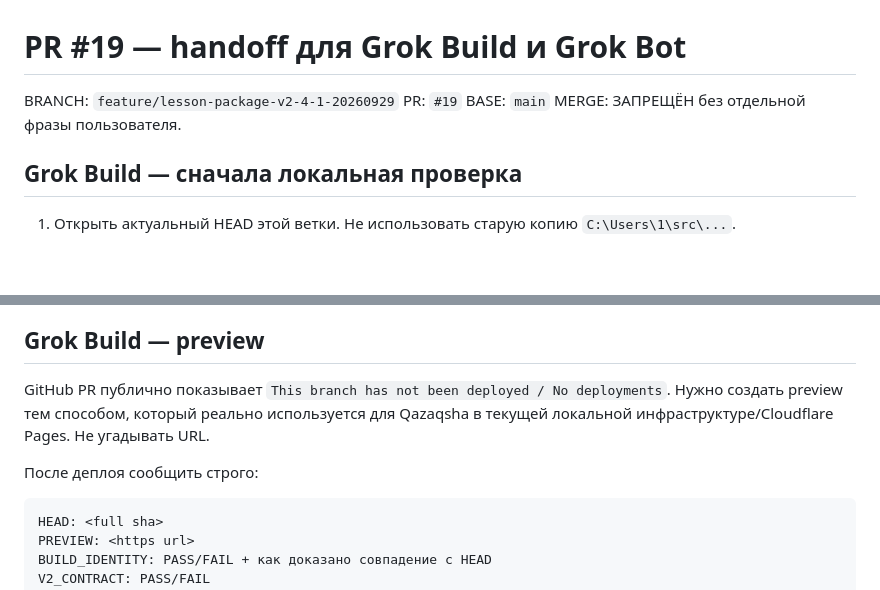
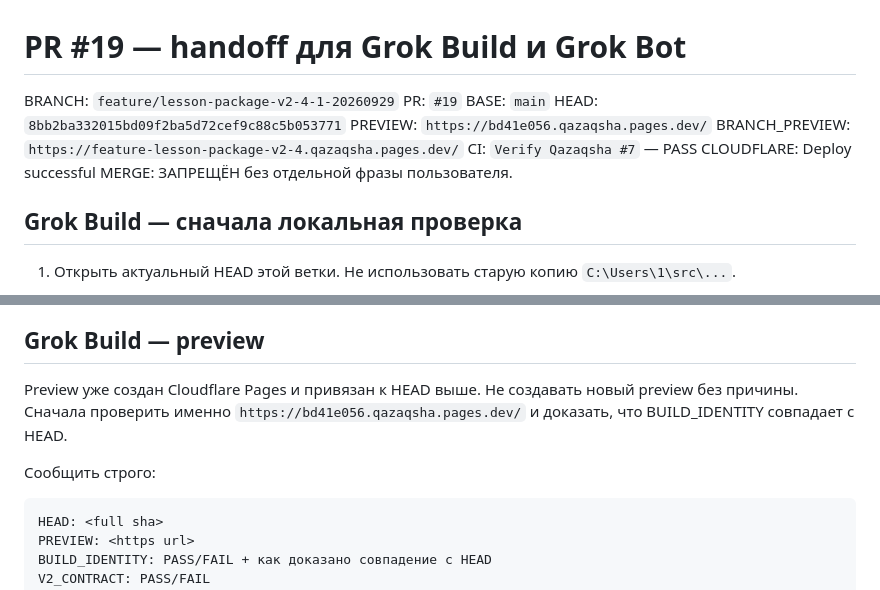
Before and after one commit to dAIm0on/qazaqsha, a Markdown page: QA_PR19_GROK.md, 2 parts joined by grey strips. Rendered like a GitHub page; blank space fills up the shorter version.

Commit message:
Pin PR19 black-box QA to deployed preview

````diff
--- a/QA_PR19_GROK.md
+++ b/QA_PR19_GROK.md
@@ -3,6 +3,11 @@
 BRANCH: `feature/lesson-package-v2-4-1-20260929`
 PR: `#19`
 BASE: `main`
+HEAD: `8bb2ba332015bd09f2ba5d72cef9c88c5b053771`
+PREVIEW: `https://bd41e056.qazaqsha.pages.dev/`
+BRANCH_PREVIEW: `https://feature-lesson-package-v2-4.qazaqsha.pages.dev/`
+CI: `Verify Qazaqsha #7` — PASS
+CLOUDFLARE: Deploy successful
 MERGE: ЗАПРЕЩЁН без отдельной фразы пользователя.
 
 ## Grok Build — сначала локальная проверка
@@ -41,9 +46,9 @@ git diff --exit-code -- compiled-lessons-v2.js
 
 ## Grok Build — preview
 
-GitHub PR публично показывает `This branch has not been deployed / No deployments`. Нужно создать preview тем способом, который реально используется для Qazaqsha в текущей локальной инфраструктуре/Cloudflare Pages. Не угадывать URL.
+Preview уже создан Cloudflare Pages и привязан к HEAD выше. Не создавать новый preview без причины. Сначала проверить именно `https://bd41e056.qazaqsha.pages.dev/` и доказать, что BUILD_IDENTITY совпадает с HEAD.
 
-После деплоя сообщить строго:
+Сообщить строго:
 
 ```text
 HEAD: <full sha>
````
